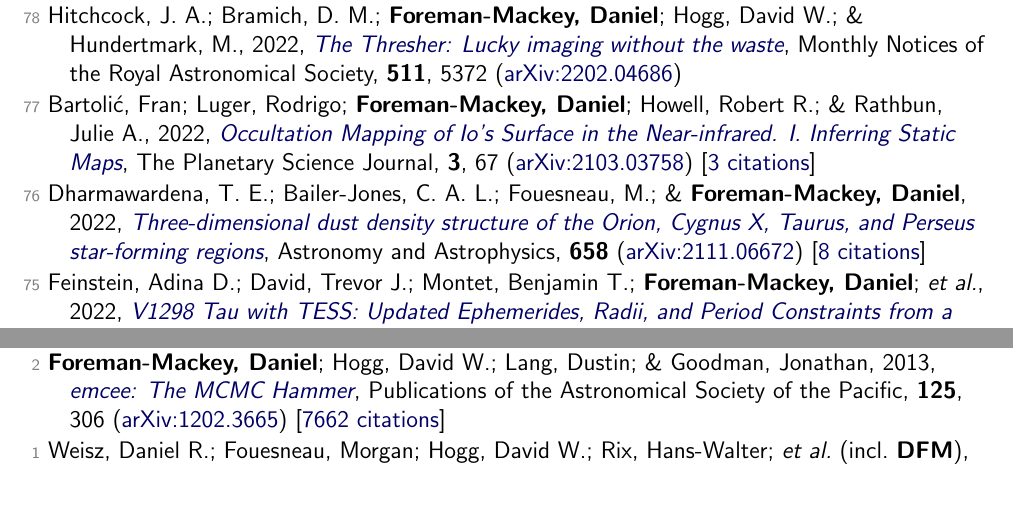
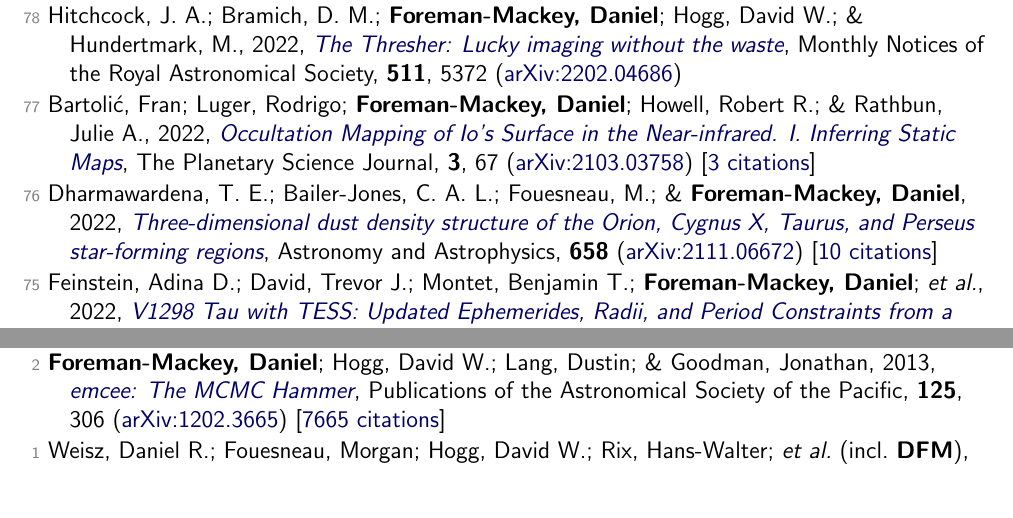
Before and after one commit to dfm/cv, a LaTeX document (tex/pubs.tex, which reads tex/pubs_ref.tex): two parts of pages 2 and 7 of 8, joined at a grey line, cut so that both start at the same text. Compiled offline with pdfLaTeX.

Commit message:
updating data

```diff
--- a/tex/pubs_ref.tex
+++ b/tex/pubs_ref.tex
@@ -38,7 +38,7 @@
 
 \item[{\color{numcolor}\scriptsize77}] Bartoli{\'c}, Fran; Luger, Rodrigo; \textbf{Foreman-Mackey, Daniel}; Howell, Robert R.; \& Rathbun, Julie A., 2022, \doi{10.3847/PSJ/ac2a3e}{Occultation Mapping of Io's Surface in the Near-infrared. I. Inferring Static Maps}, The Planetary Science Journal, \textbf{3}, 67 (\arxiv{2103.03758}) [\href{https://ui.adsabs.harvard.edu/abs/2022PSJ.....3...67B}{3 citations}]
 
-\item[{\color{numcolor}\scriptsize76}] Dharmawardena, T. E.; Bailer-Jones, C. A. L.; Fouesneau, M.; \& \textbf{Foreman-Mackey, Daniel}, 2022, \doi{10.1051/0004-6361/202141298}{Three-dimensional dust density structure of the Orion, Cygnus X, Taurus, and Perseus star-forming regions}, Astronomy and Astrophysics, \textbf{658} (\arxiv{2111.06672}) [\href{https://ui.adsabs.harvard.edu/abs/2022A&A...658A.166D}{8 citations}]
+\item[{\color{numcolor}\scriptsize76}] Dharmawardena, T. E.; Bailer-Jones, C. A. L.; Fouesneau, M.; \& \textbf{Foreman-Mackey, Daniel}, 2022, \doi{10.1051/0004-6361/202141298}{Three-dimensional dust density structure of the Orion, Cygnus X, Taurus, and Perseus star-forming regions}, Astronomy and Astrophysics, \textbf{658} (\arxiv{2111.06672}) [\href{https://ui.adsabs.harvard.edu/abs/2022A&A...658A.166D}{10 citations}]
 
 \item[{\color{numcolor}\scriptsize75}] Feinstein, Adina D.; David, Trevor J.; Montet, Benjamin T.; \textbf{Foreman-Mackey, Daniel}; \etal, 2022, \doi{10.3847/2041-8213/ac4745}{V1298 Tau with TESS: Updated Ephemerides, Radii, and Period Constraints from a Second Transit of V1298 Tau e}, The Astrophysical Journal, \textbf{925} (\arxiv{2111.08660}) [\href{https://ui.adsabs.harvard.edu/abs/2022ApJ...925L...2F}{10 citations}]
 
@@ -186,6 +186,6 @@
 
 \item[{\color{numcolor}\scriptsize3}] Brewer, Brendon J.; \textbf{Foreman-Mackey, Daniel}; \& Hogg, David W., 2013, \doi{10.1088/0004-6256/146/1/7}{Probabilistic Catalogs for Crowded Stellar Fields}, The Astronomical Journal, \textbf{146}, 7 (\arxiv{1211.5805}) [\href{https://ui.adsabs.harvard.edu/abs/2013AJ....146....7B}{39 citations}]
 
-\item[{\color{numcolor}\scriptsize2}] \textbf{Foreman-Mackey, Daniel}; Hogg, David W.; Lang, Dustin; \& Goodman, Jonathan, 2013, \doi{10.1086/670067}{emcee: The MCMC Hammer}, Publications of the Astronomical Society of the Pacific, \textbf{125}, 306 (\arxiv{1202.3665}) [\href{https://ui.adsabs.harvard.edu/abs/2013PASP..125..306F}{7662 citations}]
+\item[{\color{numcolor}\scriptsize2}] \textbf{Foreman-Mackey, Daniel}; Hogg, David W.; Lang, Dustin; \& Goodman, Jonathan, 2013, \doi{10.1086/670067}{emcee: The MCMC Hammer}, Publications of the Astronomical Society of the Pacific, \textbf{125}, 306 (\arxiv{1202.3665}) [\href{https://ui.adsabs.harvard.edu/abs/2013PASP..125..306F}{7665 citations}]
 
 \item[{\color{numcolor}\scriptsize1}] Weisz, Daniel R.; Fouesneau, Morgan; Hogg, David W.; Rix, Hans-Walter; \etal\ (incl.\ \textbf{DFM}), 2013, \doi{10.1088/0004-637X/762/2/123}{The Panchromatic Hubble Andromeda Treasury. IV. A Probabilistic Approach to Inferring the High-mass Stellar Initial Mass Function and Other Power-law Functions}, The Astrophysical Journal, \textbf{762}, 123 (\arxiv{1211.6105}) [\href{https://ui.adsabs.harvard.edu/abs/2013ApJ...762..123W}{31 citations}]
```
Also changed, not shown: tex/pubs_select.tex (+1 -1 lines), tex/pubs_summary.tex (+1 -1 lines), README.md, tex/pubs_ref.tex (2 more changed lines), 1 other file.
